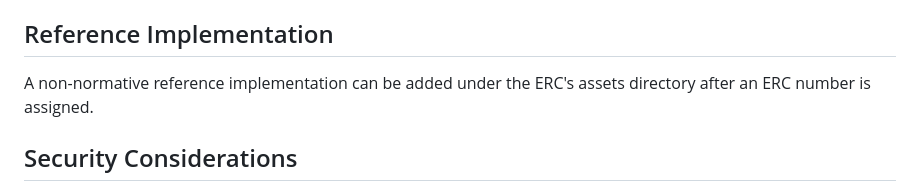
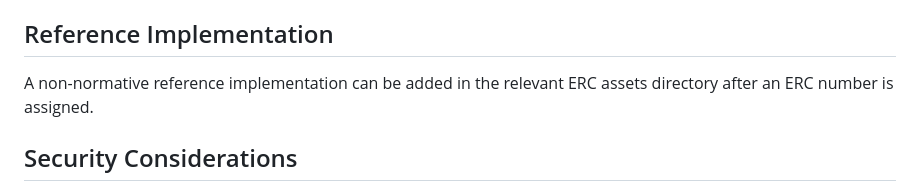
Before and after one commit to Fairmint/eip-private-nft-media, a Markdown page: docs/eip-private-nft-media.md, the part around the change. Rendered like a GitHub page.

```diff
--- a/docs/eip-private-nft-media.md
+++ b/docs/eip-private-nft-media.md
@@ -239,8 +239,8 @@ Implementations should cover at least these cases:
 
 ## Reference Implementation
 
-A non-normative reference implementation can be added under the ERC's assets directory after an ERC
-number is assigned.
+A non-normative reference implementation can be added in the relevant ERC assets directory after an
+ERC number is assigned.
 
 ## Security Considerations
 
```
